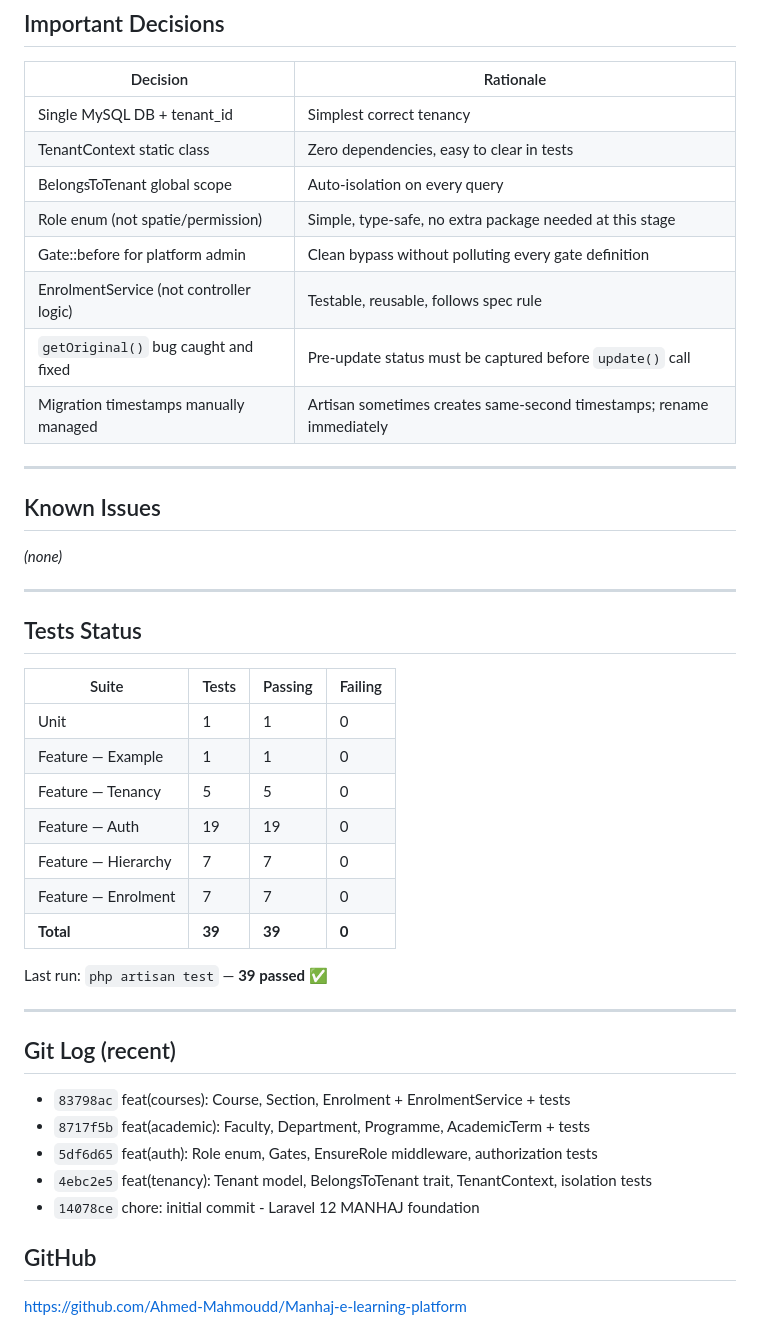
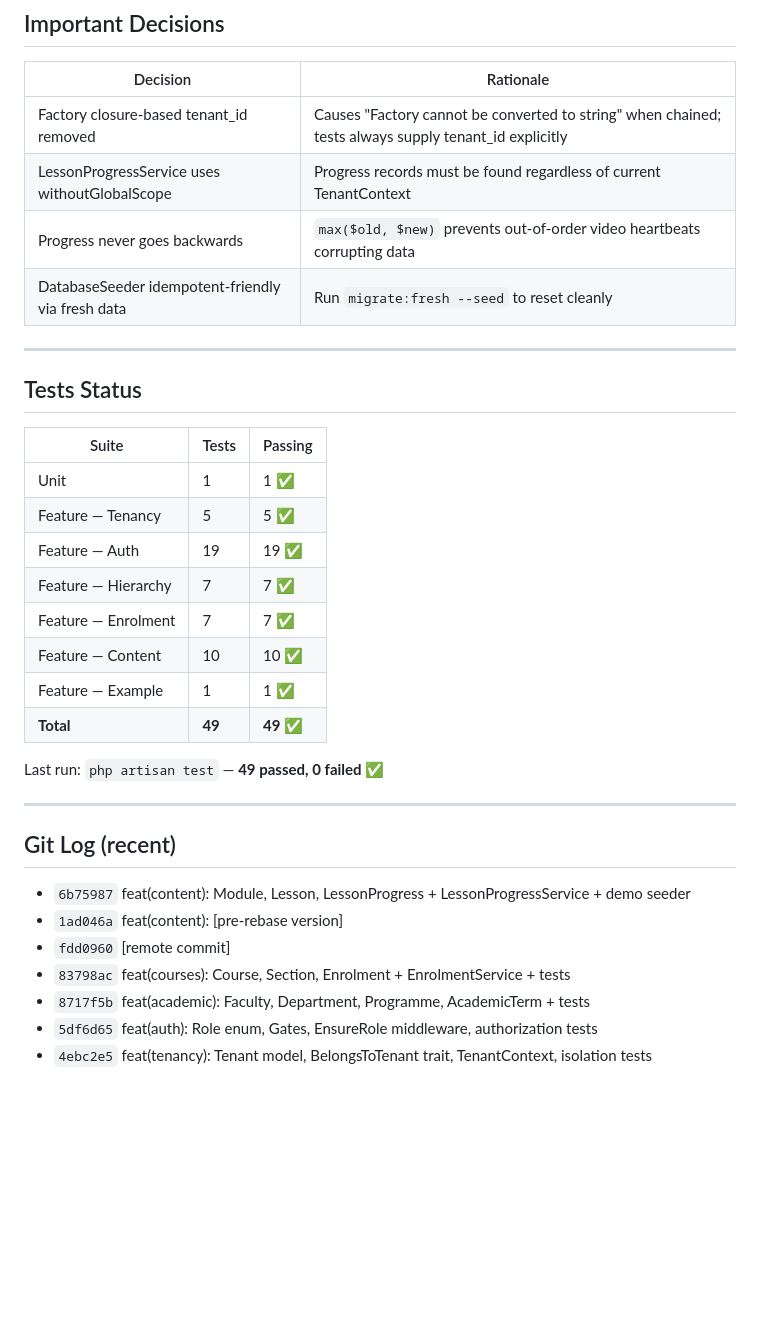
Before and after one commit to Ahmed-Mahmoudd/Manhaj-e-learning-platform, a Markdown page: PROJECT_STATUS.md, the part around one of its changes. GitHub-like rendering; blank space fills up the shorter version.

```diff
--- a/PROJECT_STATUS.md
+++ b/PROJECT_STATUS.md
@@ -70,44 +67,35 @@ Content (Modules & Lessons) — next
 
 | Decision | Rationale |
 |---|---|
-| Single MySQL DB + tenant_id | Simplest correct tenancy |
-| TenantContext static class | Zero dependencies, easy to clear in tests |
-| BelongsToTenant global scope | Auto-isolation on every query |
-| Role enum (not spatie/permission) | Simple, type-safe, no extra package needed at this stage |
-| Gate::before for platform admin | Clean bypass without polluting every gate definition |
-| EnrolmentService (not controller logic) | Testable, reusable, follows spec rule |
-| `getOriginal()` bug caught and fixed | Pre-update status must be captured before `update()` call |
-| Migration timestamps manually managed | Artisan sometimes creates same-second timestamps; rename immediately |
-
----
-
-## Known Issues
-*(none)*
+| Factory closure-based tenant_id removed | Causes "Factory cannot be converted to string" when chained; tests always supply tenant_id explicitly |
+| LessonProgressService uses withoutGlobalScope | Progress records must be found regardless of current TenantContext |
+| Progress never goes backwards | `max($old, $new)` prevents out-of-order video heartbeats corrupting data |
+| DatabaseSeeder idempotent-friendly via fresh data | Run `migrate:fresh --seed` to reset cleanly |
 
 ---
 
 ## Tests Status
 
-| Suite | Tests | Passing | Failing |
-|---|---|---|---|
-| Unit | 1 | 1 | 0 |
-| Feature — Example | 1 | 1 | 0 |
-| Feature — Tenancy | 5 | 5 | 0 |
-| Feature — Auth | 19 | 19 | 0 |
-| Feature — Hierarchy | 7 | 7 | 0 |
-| Feature — Enrolment | 7 | 7 | 0 |
-| **Total** | **39** | **39** | **0** |
+| Suite | Tests | Passing |
+|---|---|---|
+| Unit | 1 | 1 ✅ |
+| Feature — Tenancy | 5 | 5 ✅ |
+| Feature — Auth | 19 | 19 ✅ |
+| Feature — Hierarchy | 7 | 7 ✅ |
+| Feature — Enrolment | 7 | 7 ✅ |
+| Feature — Content | 10 | 10 ✅ |
+| Feature — Example | 1 | 1 ✅ |
+| **Total** | **49** | **49 ✅** |
 
-Last run: `php artisan test` — **39 passed** ✅
+Last run: `php artisan test` — **49 passed, 0 failed** ✅
 
 ---
 
 ## Git Log (recent)
+- `6b75987` feat(content): Module, Lesson, LessonProgress + LessonProgressService + demo seeder
+- `1ad046a` feat(content): [pre-rebase version]
+- `fdd0960` [remote commit]
 - `83798ac` feat(courses): Course, Section, Enrolment + EnrolmentService + tests
 - `8717f5b` feat(academic): Faculty, Department, Programme, AcademicTerm + tests
 - `5df6d65` feat(auth): Role enum, Gates, EnsureRole middleware, authorization tests
 - `4ebc2e5` feat(tenancy): Tenant model, BelongsToTenant trait, TenantContext, isolation tests
-- `14078ce` chore: initial commit - Laravel 12 MANHAJ foundation
-
-## GitHub
-https://github.com/Ahmed-Mahmoudd/Manhaj-e-learning-platform
```
Also changed, not shown: other parts of PROJECT_STATUS.md (+38 -41 lines).
